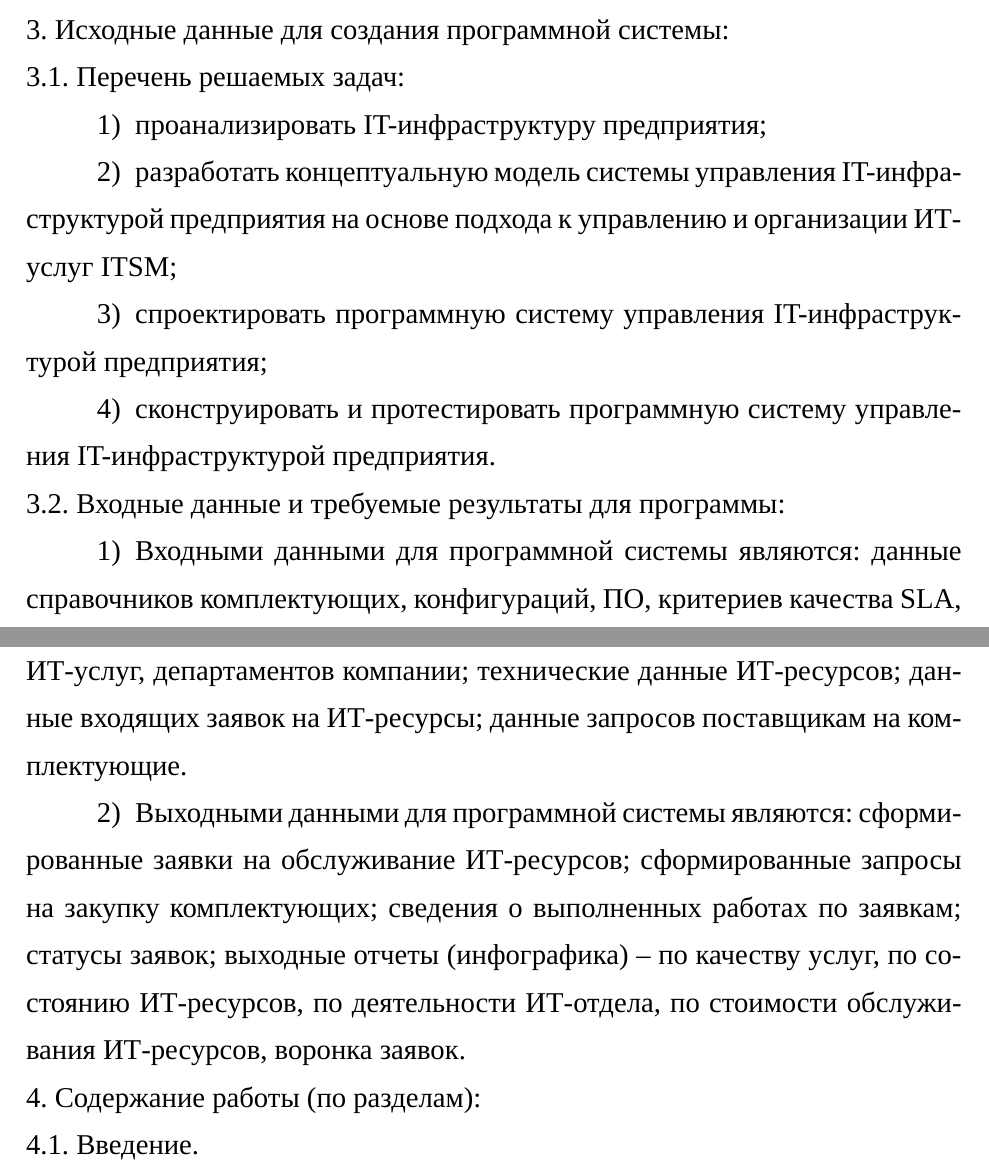
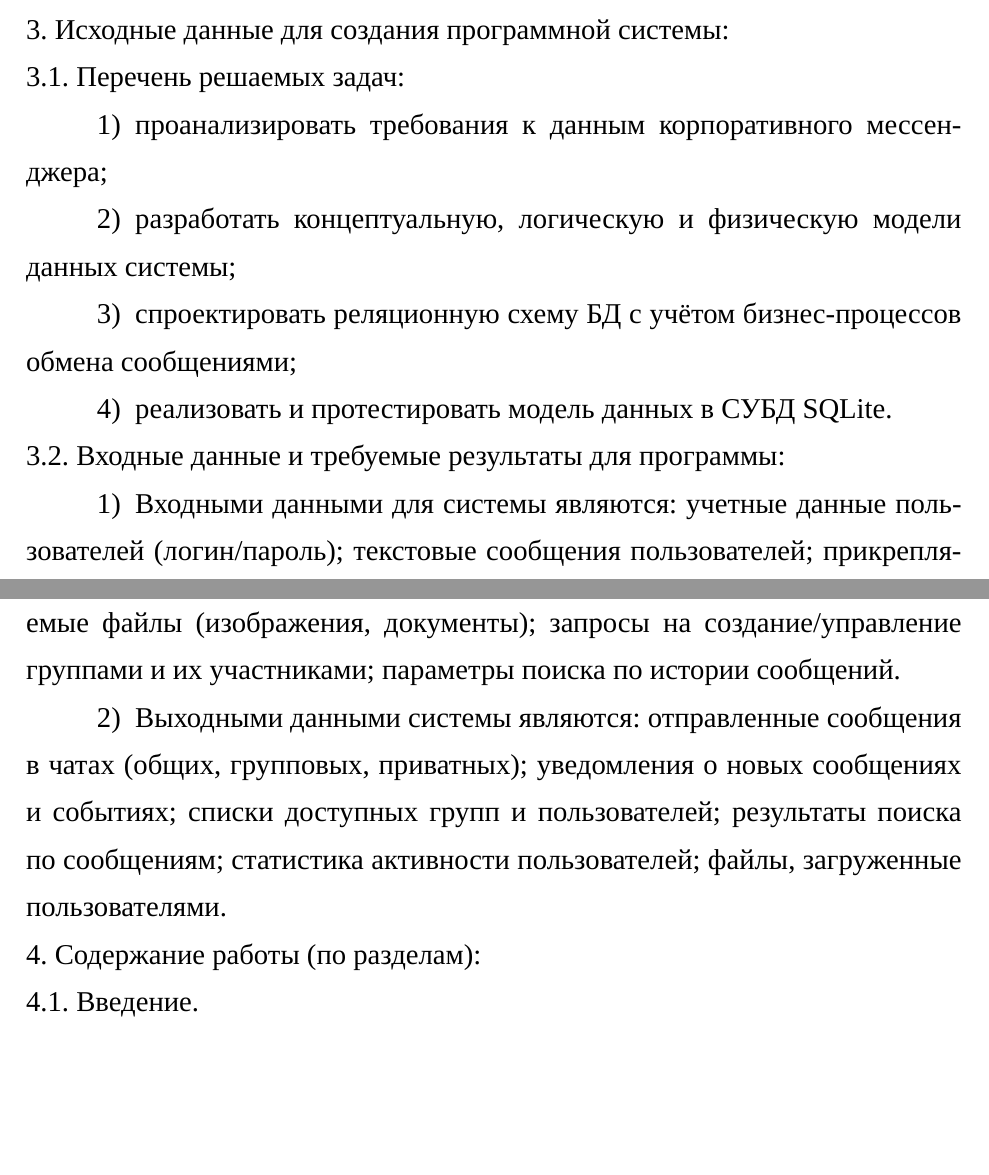
Before and after one commit to Intelligent-95/DOC_diplom, a LaTeX thesis (Diplom/main.tex, which reads Diplom/ЛистЗадания.tex): two parts of pages 2 and 3 of 57, joined at a grey line, cut so that both start at the same text, the shorter picture padded with empty space. Compiled offline with XeLaTeX; a missing font is replaced by an installed copy or a similar font.

Commit message:
Вход./выход. данные и перечень решаемых задач

```diff
--- a/Diplom/ЛистЗадания.tex
+++ b/Diplom/ЛистЗадания.tex
@@ -51,22 +51,19 @@
 \renewcommand\labelenumi{\theenumi)}
 
 \begin{enumerate}
-\item проанализировать IT-инфраструктуру предприятия;
-\item  разработать концептуальную модель системы управления IT-ин\-фра\-струк\-турой предприятия на основе подхода к управлению и организации ИТ-услуг ITSM;
-\item спроектировать программную систему управления IT-ин\-фра\-струк\-турой предприятия;
-\item сконструировать и протестировать программную систему управления IT-инфраструктурой предприятия.
+	\item проанализировать требования к данным корпоративного мессенджера;
+	\item разработать концептуальную, логическую и физическую модели данных системы;
+	\item спроектировать реляционную схему БД с учётом бизнес-процессов обмена сообщениями;
+	\item реализовать и протестировать модель данных в СУБД SQLite.
 \end{enumerate}
 
 {\parindent0pt
-  3.2. Входные данные и требуемые результаты для программы:}
+	3.2. Входные данные и требуемые результаты для программы:}
 
 \begin{enumerate}
-\item Входными данными для программной системы являются: данные
-справочников комплектующих, конфигураций, ПО, критериев качества SLA,
-ИТ-услуг, департаментов компании; технические данные ИТ-ресурсов; данные входящих заявок на ИТ-ресурсы; данные запросов поставщикам на комплектующие.
-\item Выходными данными для программной системы являются: сформированные заявки на обслуживание ИТ-ресурсов; сформированные запросы на
-закупку комплектующих; сведения о выполненных работах по заявкам; статусы заявок; выходные отчеты (инфографика) – по качеству услуг, по состоянию ИТ-ресурсов, по деятельности ИТ-отдела, по стоимости обслуживания
-ИТ-ресурсов, воронка заявок.
+	\item Входными данными для системы являются: учетные данные пользователей (логин/пароль); текстовые сообщения пользователей; прикрепляемые файлы (изображения, документы); запросы на создание/управление группами и их участниками; параметры поиска по истории сообщений.
+
+	\item Выходными данными системы являются: отправленные сообщения в чатах (общих, групповых, приватных); уведомления о новых сообщениях и событиях; списки доступных групп и пользователей; результаты поиска по сообщениям; статистика активности пользователей; файлы, загруженные пользователями.
 \end{enumerate}
 
 {\parindent0pt
```
Also changed, not shown: 1 other file.
